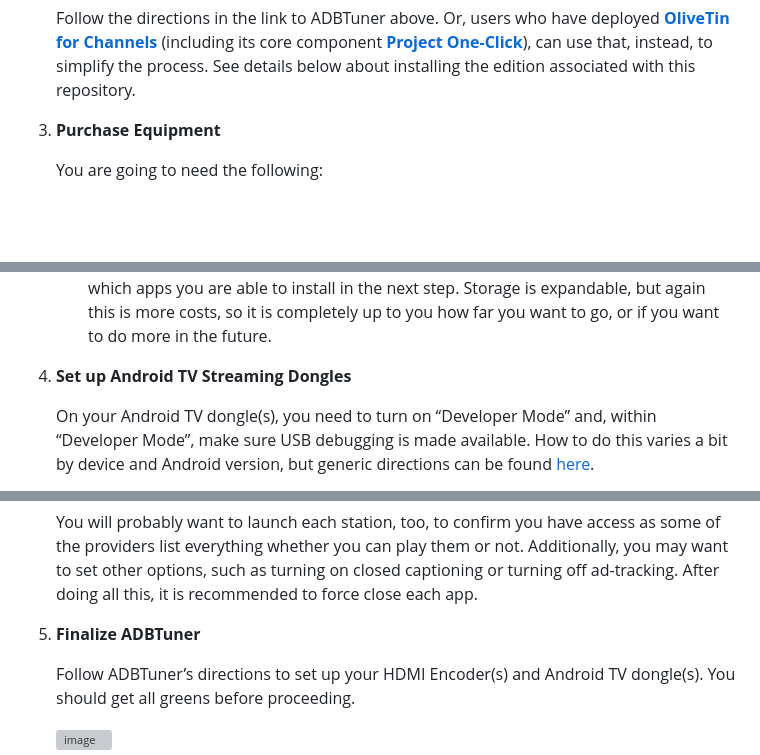
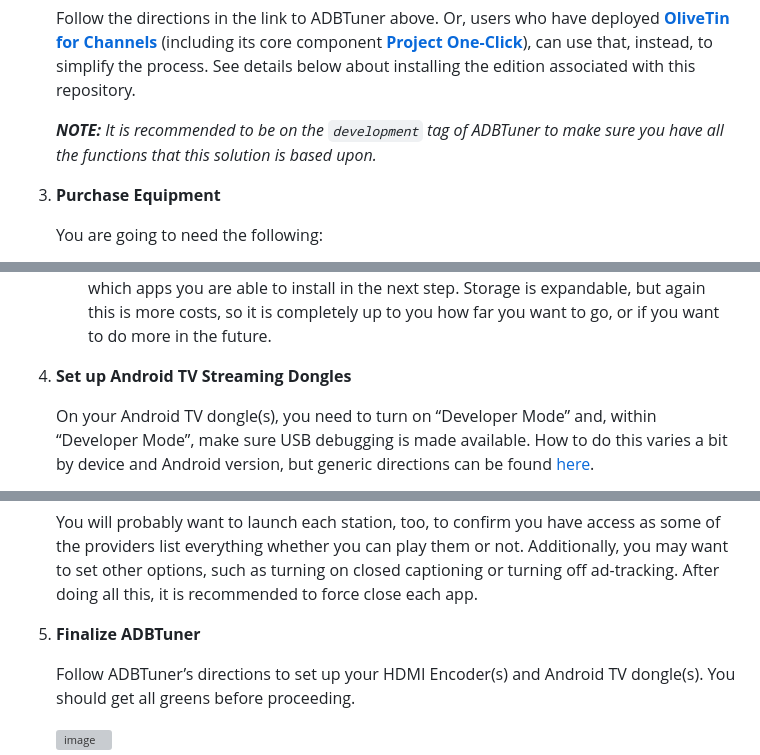
Before and after one commit to babsonnexus/hdmi-encoder-native-apps, a Markdown page: README.md, 3 parts joined by grey strips. GitHub-like rendering; blank space fills up the shorter version; grey boxes are pictures that could not be loaded.

Commit message:
Update README for equipment purchase and setup steps

```diff
--- a/README.md
+++ b/README.md
@@ -189,7 +189,9 @@ In order to implement this solution, there are many things you are going to need
 
     Follow the directions in the link to ADBTuner above. Or, users who have deployed **[OliveTin for Channels]( https://community.getchannels.com/t/43380)** (including its core component **[Project One-Click](https://community.getchannels.com/t/39669)**), can use that, instead, to simplify the process. See details below about installing the edition associated with this repository.
 
-3. **Purchase Equipment**
+    _**NOTE:** It is recommended to be on the `development` tag of ADBTuner to make sure you have all the functions that this solution is based upon._
+
+4. **Purchase Equipment**
 
     You are going to need the following:
 
@@ -197,7 +199,7 @@ In order to implement this solution, there are many things you are going to need
 
     * An Android TV streaming dongle for each of those HDMI ports, which range in price from around $20 to $150. They do not have to be the same brand and, again, can be switched out as needed. Most of these have limited space, so that can also control which apps you are able to install in the next step. Storage is expandable, but again this is more costs, so it is completely up to you how far you want to go, or if you want to do more in the future.
 
-4. **Set up Android TV Streaming Dongles**
+5. **Set up Android TV Streaming Dongles**
 
     On your Android TV dongle(s), you need to turn on “Developer Mode” and, within “Developer Mode”, make sure USB debugging is made available. How to do this varies a bit by device and Android version, but generic directions can be found [here](https://developer.android.com/studio/debug/dev-options).
 
@@ -229,7 +231,7 @@ In order to implement this solution, there are many things you are going to need
 
     You will probably want to launch each station, too, to confirm you have access as some of the providers list everything whether you can play them or not. Additionally, you may want to set other options, such as turning on closed captioning or turning off ad-tracking. After doing all this, it is recommended to force close each app.
 
-5. **Finalize ADBTuner**
+6. **Finalize ADBTuner**
 
     Follow ADBTuner’s directions to set up your HDMI Encoder(s) and Android TV dongle(s). You should get all greens before proceeding.
 
```
